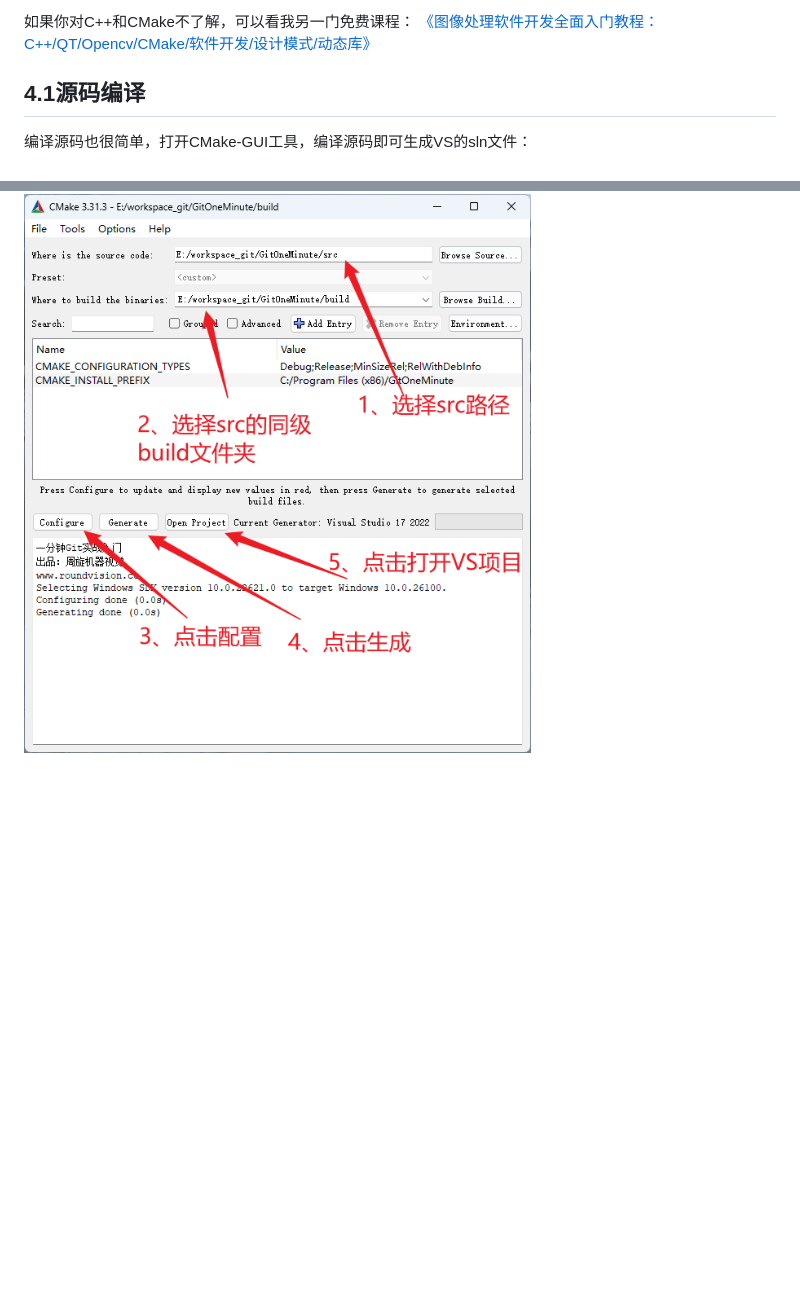
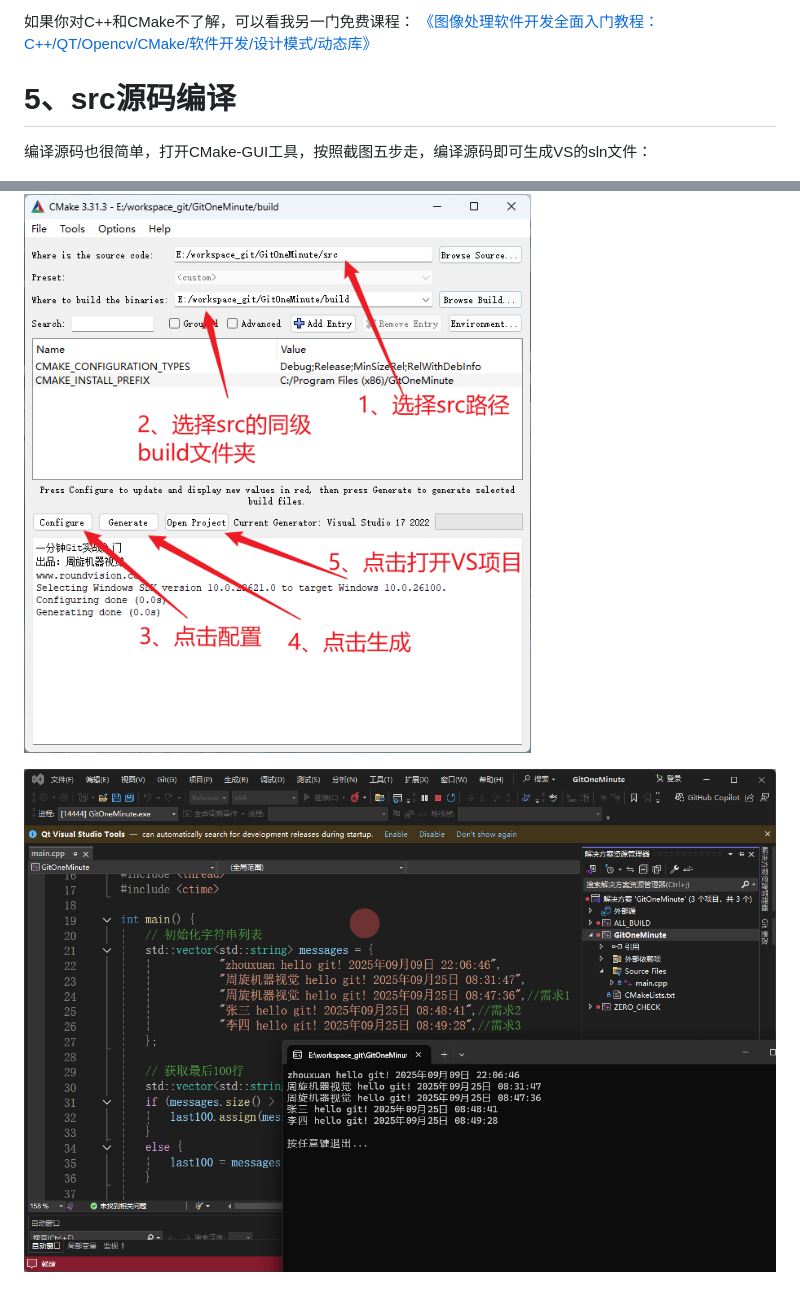
Before and after one commit to zhouxuan2023/GitOneMinute, a Markdown page: tutorial/一分钟git讲义文案.md, 2 parts joined by grey strips. Rendered like a GitHub page; pictures changed too: image/19.png (added); blank space fills up the shorter version.

```diff
--- a/tutorial/一分钟git讲义文案.md
+++ b/tutorial/一分钟git讲义文案.md
@@ -90,8 +105,10 @@ https://github.com/zhouxuan2023/GitOneMinute
 如果你对C++和CMake不了解，可以看我另一门免费课程：
 [《](https://www.bilibili.com/video/BV1YG411e7D5)[图像处理软件开发全面入门教程：](https://www.bilibili.com/video/BV1YG411e7D5)[C++/QT/](https://www.bilibili.com/video/BV1YG411e7D5)[Opencv](https://www.bilibili.com/video/BV1YG411e7D5)[/](https://www.bilibili.com/video/BV1YG411e7D5)[CMake](https://www.bilibili.com/video/BV1YG411e7D5)[/](https://www.bilibili.com/video/BV1YG411e7D5)[软件开发](https://www.bilibili.com/video/BV1YG411e7D5)[/](https://www.bilibili.com/video/BV1YG411e7D5)[设计模式](https://www.bilibili.com/video/BV1YG411e7D5)[/](https://www.bilibili.com/video/BV1YG411e7D5)[动态库](https://www.bilibili.com/video/BV1YG411e7D5)[》](https://www.bilibili.com/video/BV1YG411e7D5)
 
-## 4.1源码编译
+# 5、src源码编译
 
-编译源码也很简单，打开CMake-GUI工具，编译源码即可生成VS的sln文件：
+编译源码也很简单，打开CMake-GUI工具，按照截图五步走，编译源码即可生成VS的sln文件：
 
 ![](./../image/12.png)
+
+![](./../image/19.png)
```
Also changed, not shown: other parts of tutorial/一分钟git讲义文案.md (+16 -1 lines), image/15.png (added), image/16.png (added), image/17.png (added), image/18.png (added).
